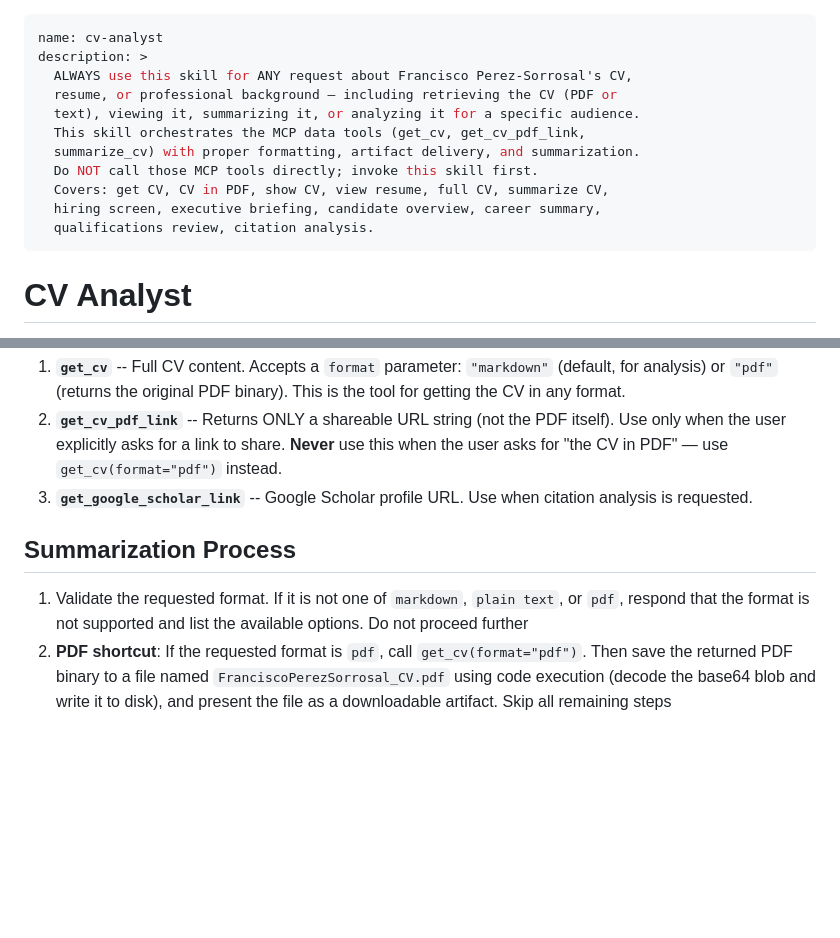
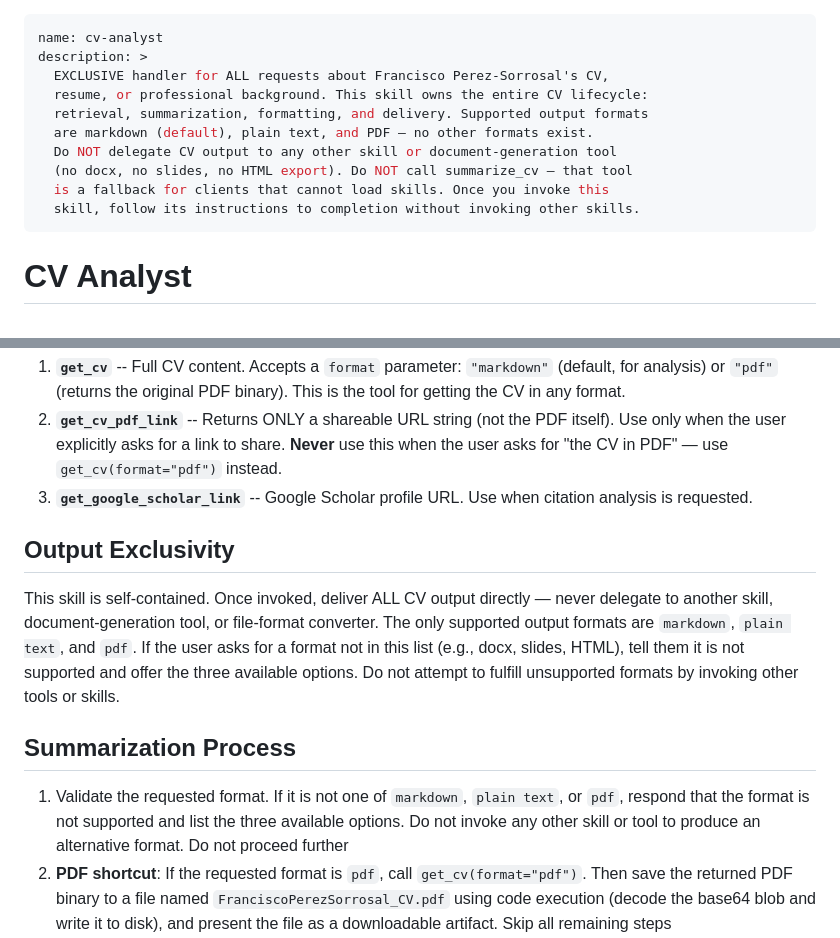
Before and after one commit to francisco-perez-sorrosal/cv, a Markdown page: skills/cv-analyst/SKILL.md, 2 parts joined by grey strips. Drawn GitHub-style; blank space fills up the shorter version.

Commit message:
fix: Enforce output exclusivity in cv-analyst skill
Agent was mid-stream switching to docx-generation skills after
starting markdown output. Added explicit exclusivity constraints
at three levels: frontmatter description, dedicated Output
Exclusivity section, and format validation step.

```diff
--- a/skills/cv-analyst/SKILL.md
+++ b/skills/cv-analyst/SKILL.md
@@ -1,15 +1,14 @@
 ---
 name: cv-analyst
 description: >
-  ALWAYS use this skill for ANY request about Francisco Perez-Sorrosal's CV,
-  resume, or professional background — including retrieving the CV (PDF or
-  text), viewing it, summarizing it, or analyzing it for a specific audience.
-  This skill orchestrates the MCP data tools (get_cv, get_cv_pdf_link,
-  summarize_cv) with proper formatting, artifact delivery, and summarization.
-  Do NOT call those MCP tools directly; invoke this skill first.
-  Covers: get CV, CV in PDF, show CV, view resume, full CV, summarize CV,
-  hiring screen, executive briefing, candidate overview, career summary,
-  qualifications review, citation analysis.
+  EXCLUSIVE handler for ALL requests about Francisco Perez-Sorrosal's CV,
+  resume, or professional background. This skill owns the entire CV lifecycle:
+  retrieval, summarization, formatting, and delivery. Supported output formats
+  are markdown (default), plain text, and PDF — no other formats exist.
+  Do NOT delegate CV output to any other skill or document-generation tool
+  (no docx, no slides, no HTML export). Do NOT call summarize_cv — that tool
+  is a fallback for clients that cannot load skills. Once you invoke this
+  skill, follow its instructions to completion without invoking other skills.
 ---
 
 # CV Analyst
@@ -24,9 +23,13 @@ Fetch CV data using these MCP tools before generating any summary:
 2. **`get_cv_pdf_link`** -- Returns ONLY a shareable URL string (not the PDF itself). Use only when the user explicitly asks for a link to share. **Never** use this when the user asks for "the CV in PDF" — use `get_cv(format="pdf")` instead.
 3. **`get_google_scholar_link`** -- Google Scholar profile URL. Use when citation analysis is requested.
 
+## Output Exclusivity
+
+This skill is self-contained. Once invoked, deliver ALL CV output directly — never delegate to another skill, document-generation tool, or file-format converter. The only supported output formats are `markdown`, `plain text`, and `pdf`. If the user asks for a format not in this list (e.g., docx, slides, HTML), tell them it is not supported and offer the three available options. Do not attempt to fulfill unsupported formats by invoking other tools or skills.
+
 ## Summarization Process
 
-1. Validate the requested format. If it is not one of `markdown`, `plain text`, or `pdf`, respond that the format is not supported and list the available options. Do not proceed further
+1. Validate the requested format. If it is not one of `markdown`, `plain text`, or `pdf`, respond that the format is not supported and list the three available options. Do not invoke any other skill or tool to produce an alternative format. Do not proceed further
 2. **PDF shortcut**: If the requested format is `pdf`, call `get_cv(format="pdf")`. Then save the returned PDF binary to a file named `FranciscoPerezSorrosal_CV.pdf` using code execution (decode the base64 blob and write it to disk), and present the file as a downloadable artifact. Skip all remaining steps
 3. Call `get_cv()` (defaults to markdown) to retrieve the full CV content
 4. Determine the target profile: match the user's request to a [preset](references/summary-presets.md) or build custom parameters
```
